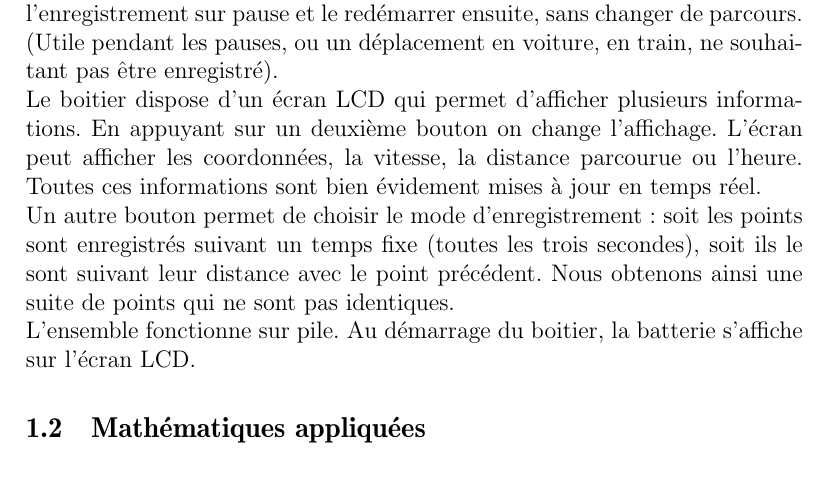
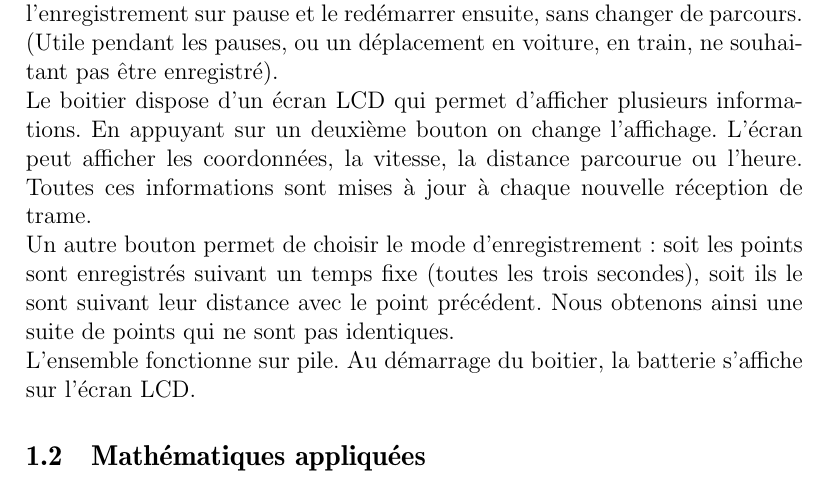
Before and after one commit to Dugong42/brique-gps, a LaTeX document (rapport.tex): part of page 3 of 11, cut so that both start at the same text. Compiled offline with pdfLaTeX.

Commit message:
Forgot to push early morning changes following Dugong's mail

```diff
--- a/rapport.tex
+++ b/rapport.tex
@@ -79,7 +79,7 @@ pas être enregistré).
 Le boitier dispose d'un écran LCD qui permet d'afficher plusieurs informations.
 En appuyant sur un deuxième bouton on change l'affichage. L'écran peut afficher
 les coordonnées, la vitesse, la distance parcourue ou l'heure. Toutes ces
-informations sont bien évidement mises à jour en temps réel.
+informations sont mises à jour à chaque nouvelle réception de trame.
 \\
 Un autre bouton permet de choisir le mode d'enregistrement : soit les points
 sont enregistrés suivant un temps fixe (toutes les trois secondes), soit ils le
```
